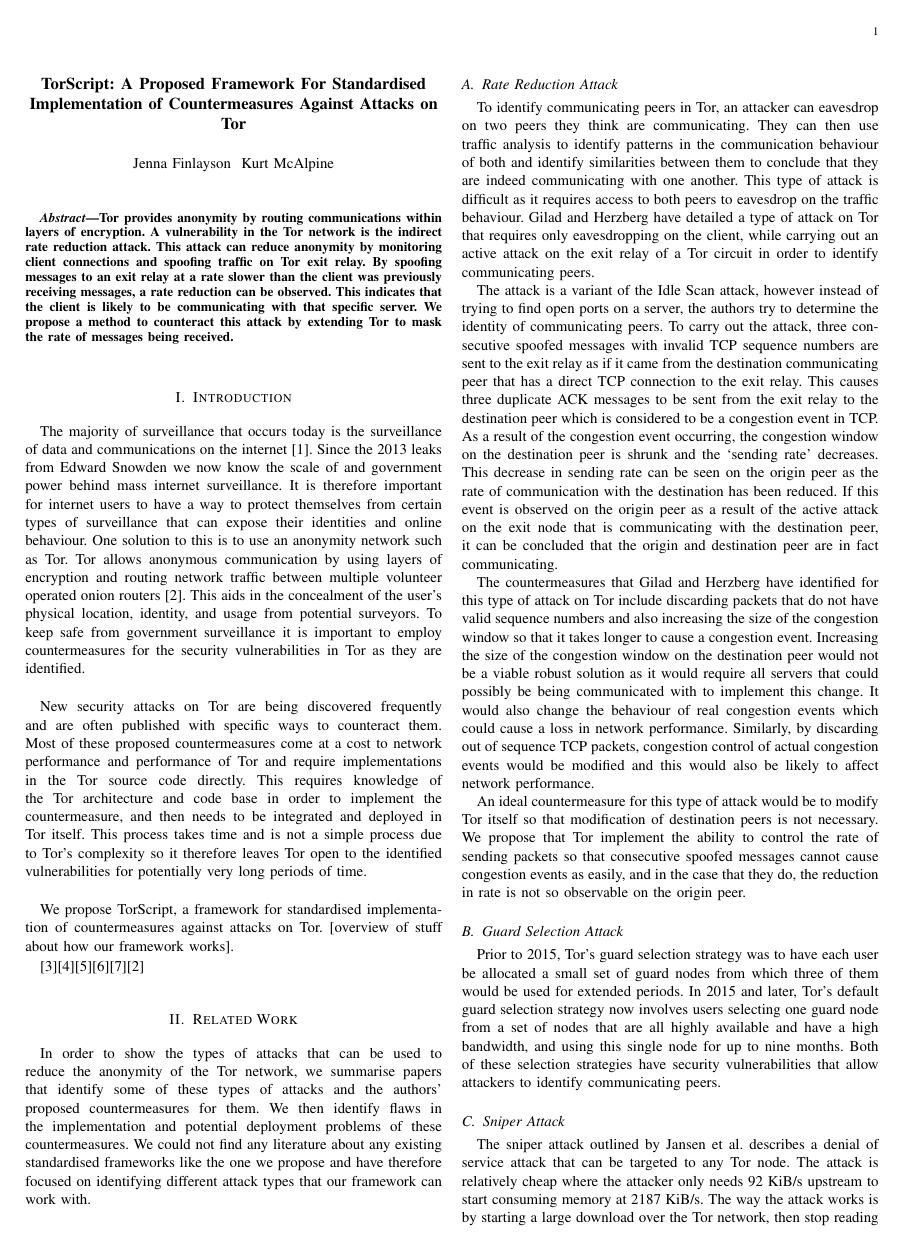
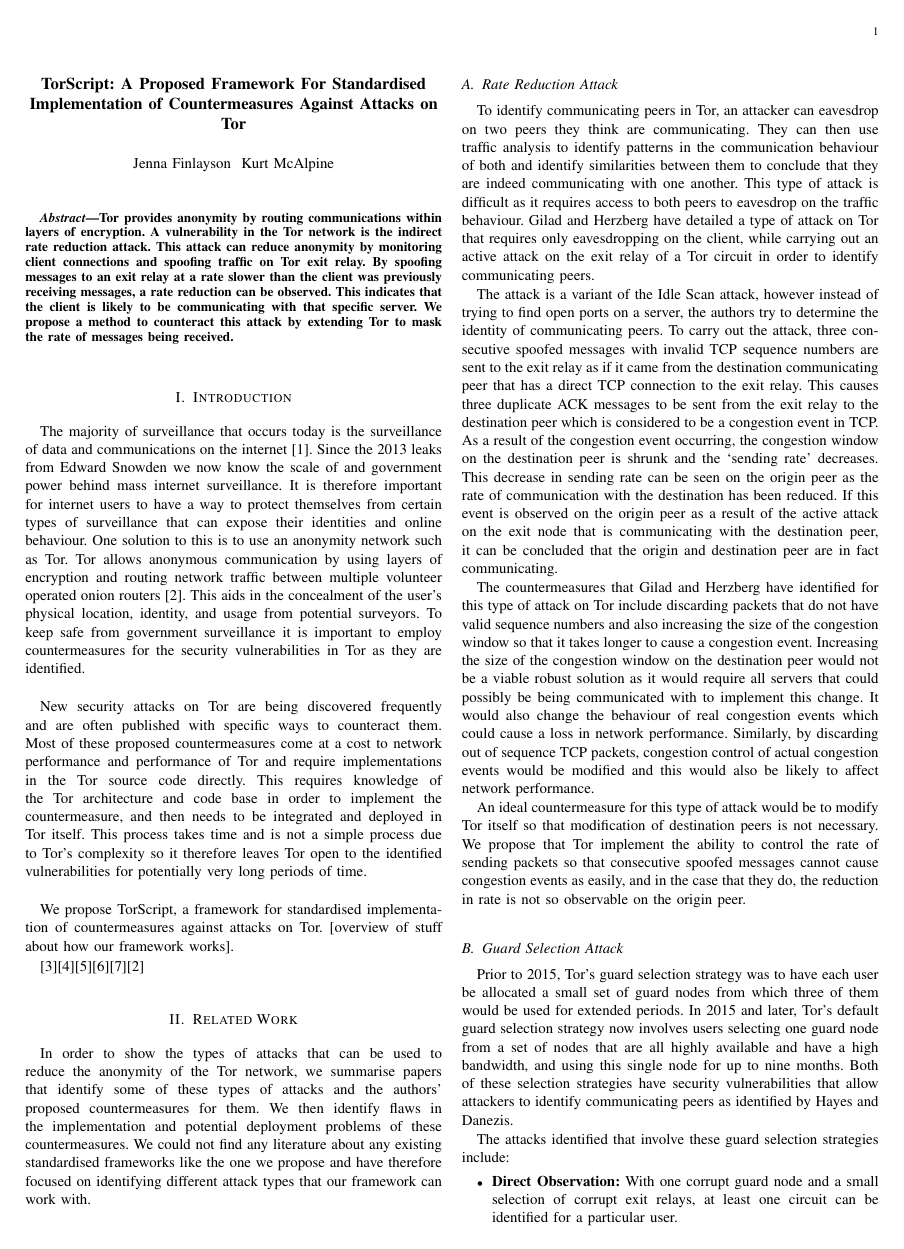
Before and after one commit to kurtmc/compsci_726, a LaTeX paper (report.tex): page 1 of 2. Compiled offline with pdfLaTeX.

Commit message:
Wrote more about guard sets

```diff
--- a/report.tex
+++ b/report.tex
@@ -41,7 +41,16 @@
 An ideal countermeasure for this type of attack would be to modify Tor itself so that modification of destination peers is not necessary. We propose that Tor implement the ability to control the rate of sending packets so that consecutive spoofed messages cannot cause congestion events as easily, and in the case that they do, the reduction in rate is not so observable on the origin peer.
 
 \subsection{Guard Selection Attack}
-Prior to 2015, Tor's guard selection strategy was to have each user be allocated a small set of guard nodes from which three of them would be used for extended periods. In 2015 and later, Tor's default guard selection strategy now involves users selecting one guard node from a set of nodes that are all highly available and have a high bandwidth, and using this single node for up to nine months. Both of these selection strategies have security vulnerabilities that allow attackers to identify communicating peers.
+Prior to 2015, Tor's guard selection strategy was to have each user be allocated a small set of guard nodes from which three of them would be used for extended periods. In 2015 and later, Tor's default guard selection strategy now involves users selecting one guard node from a set of nodes that are all highly available and have a high bandwidth, and using this single node for up to nine months. Both of these selection strategies have security vulnerabilities that allow attackers to identify communicating peers as identified by \citeauthor{hayesguard}.
+
+The attacks identified that involve these guard selection strategies include:
+\begin{itemize}
+\item \textbf{Direct Observation:} With one corrupt guard node and a small selection of corrupt exit relays, at least one circuit can be identified for a particular user.
+\item \textbf{Guard Fingerprinting:} Identifying the set of guards used by a user, which is likely to be unique to that user and hence act as a fingerprint.
+\item \textbf{Statistical Disclosure Attacks:} In the case that a given guard set is only used by a small number of users, it is possible to discover long term identifiers through analysing their patterns of actions.
+\end{itemize}
+
+\citeauthor{hayesguard} have proposed a new method for guard selection involving the use of ``Guard Sets''.
 
 \subsection{Sniper Attack}
 The sniper attack outlined by \citeauthor{jansen2014sniper} describes a denial
```
